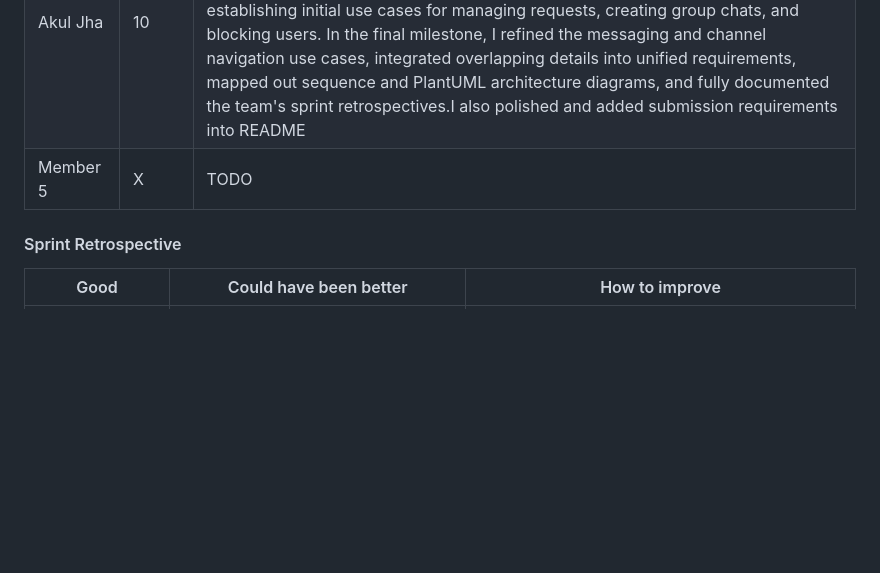
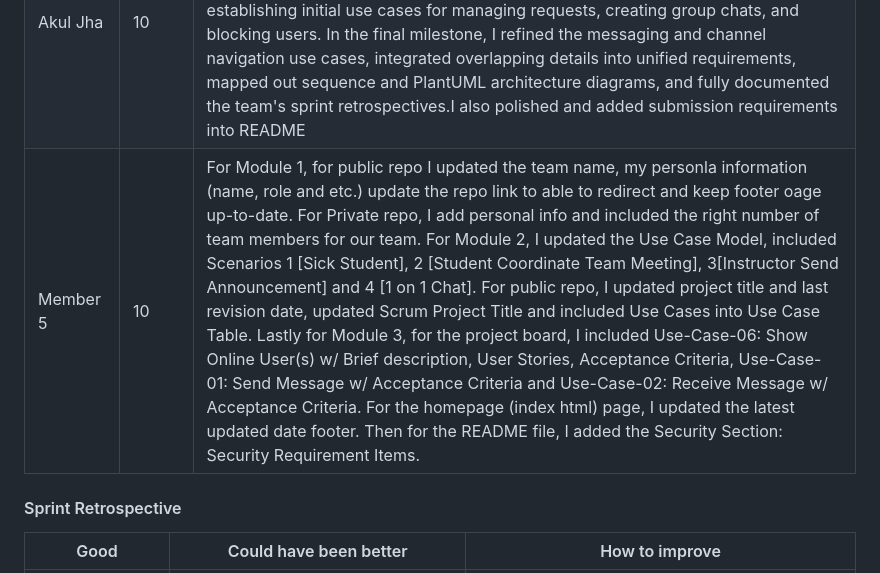
Before and after one commit to uc-se-sm26-team23/scrum-project, a Markdown page: README.md, the part around the change. Drawn GitHub-style; blank space fills up the shorter version.

Commit message:
Included contribution summary
Updated member contributions and added security section.

```diff
--- a/README.md
+++ b/README.md
@@ -395,7 +395,7 @@ Get comfortable with environment and tools, learn agile and scrum process and do
 | Luke Falanga | 10 | For the module 1 work, I added my name, role, and email information to README.md and index.html. For module 2 work I created Use-Case PBIs for Navigate Channels, Send Message, and Receive Message. I also created a scenario for notification priority. For module 3 I created a PBI for discussion that needed to take place before working on the project task, as we needed to decide how to divide work and refine our existing Use-Cases. I also created the acceptance criteria for the "Create Channel" Use-Case. I then updated the README with the proper functional requirements, as well as our team addition of Channels (public, private, and group chats). I then created the src directory and the SendMessage.js and send_message.html chatbox UI. I then reconfigured SendMessage.js to connect with the Authentication UI that Marcus created to show the username for each message. I then finally commented on PBI's regarding completing acceptance criteria and UI to indicate my individual task completion. |
 | Connor Slutsky | 10 | In Module 1, I contributed to adding my name/contact info to the README.md. In Module 2, I created a couple Use Cases (Send Urgent Notification, See New/Unread Messages, both of which got fused with other UCs or dropped in M3), polished the Sick Student scenario, and updated the project description on the homepage. And in Module 3, I contributed towards filtering through our existing Use Cases (particularly Receive Message, Create Channel, and deleting Request Friend), polishing up the remaining Use Cases (Modify Message and Log In/Out User), and helping some of the others with little tasks, such as making contributions to the README (UI Design and STRIDE analysis) and creating the sprint1 branch. For M3 I also created tasks pertaining to the goals of M3 in the Project Board to help organize lab time. |
 | Akul Jha | 10 | Across milestones 1 through 3, I focused on core requirements engineering, documentation, and architecture setup. In the initial phases, I initialized the repository's documentation by adding the project overview, foundational functional requirements, and non-functional requirements (security, usability, reliability), while establishing initial use cases for managing requests, creating group chats, and blocking users. In the final milestone, I refined the messaging and channel navigation use cases, integrated overlapping details into unified requirements, mapped out sequence and PlantUML architecture diagrams, and fully documented the team's sprint retrospectives.I also polished and added submission requirements into README|
-| Member 5 | X | TODO |
+| Member 5 | 10 | For Module 1, for public repo I updated the team name, my personla information (name, role and etc.) update the repo link to able to redirect and keep footer oage up-to-date. For Private repo, I add personal info and included the right number of team members for our team. For Module 2, I updated the Use Case Model, included Scenarios 1 [Sick Student], 2 [Student Coordinate Team Meeting], 3[Instructor Send Announcement] and 4 [1 on 1 Chat]. For public repo, I updated project title and last revision date, updated Scrum Project Title and included Use Cases into Use Case Table. Lastly for Module 3, for the project board, I included Use-Case-06: Show Online User(s) w/ Brief description, User Stories, Acceptance Criteria, Use-Case-01: Send Message w/ Acceptance Criteria and Use-Case-02: Receive Message w/ Acceptance Criteria. For the homepage (index html) page, I updated the latest updated date footer. Then for the README file, I added the Security Section: Security Requirement Items. |
 
 #### Sprint Retrospective
 
```
